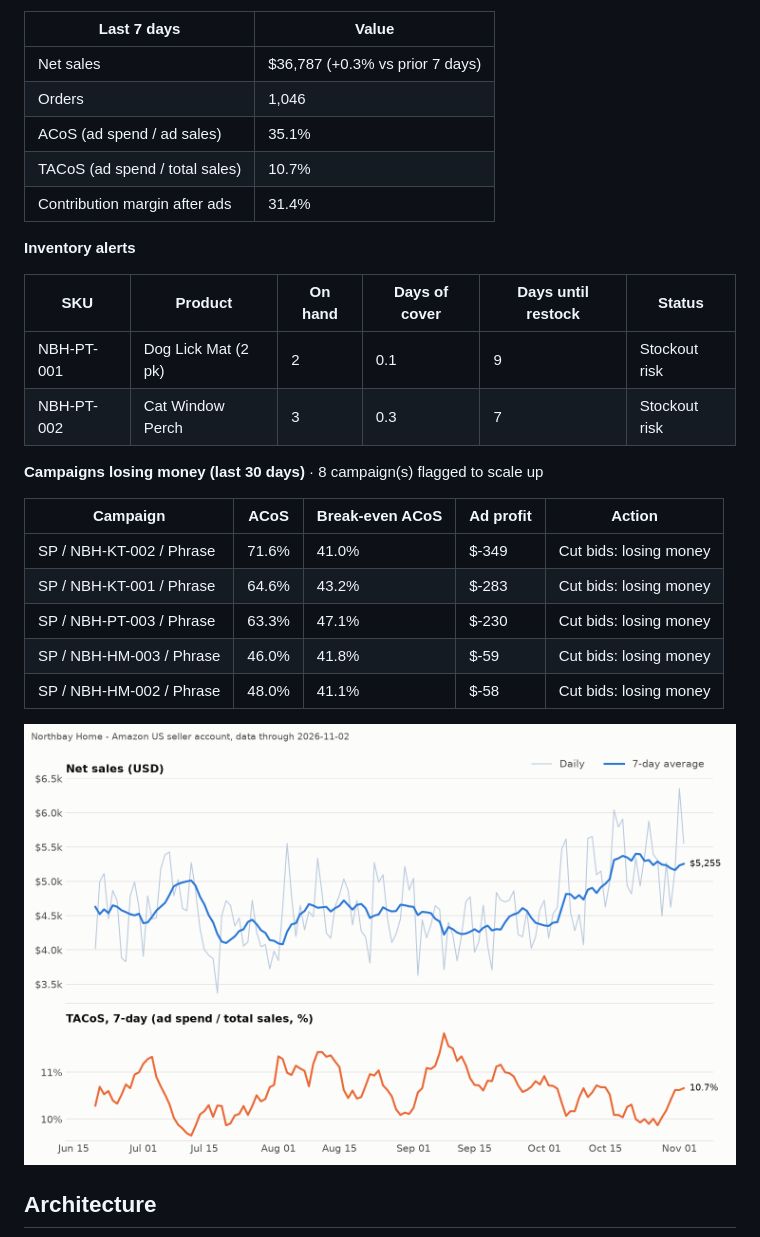
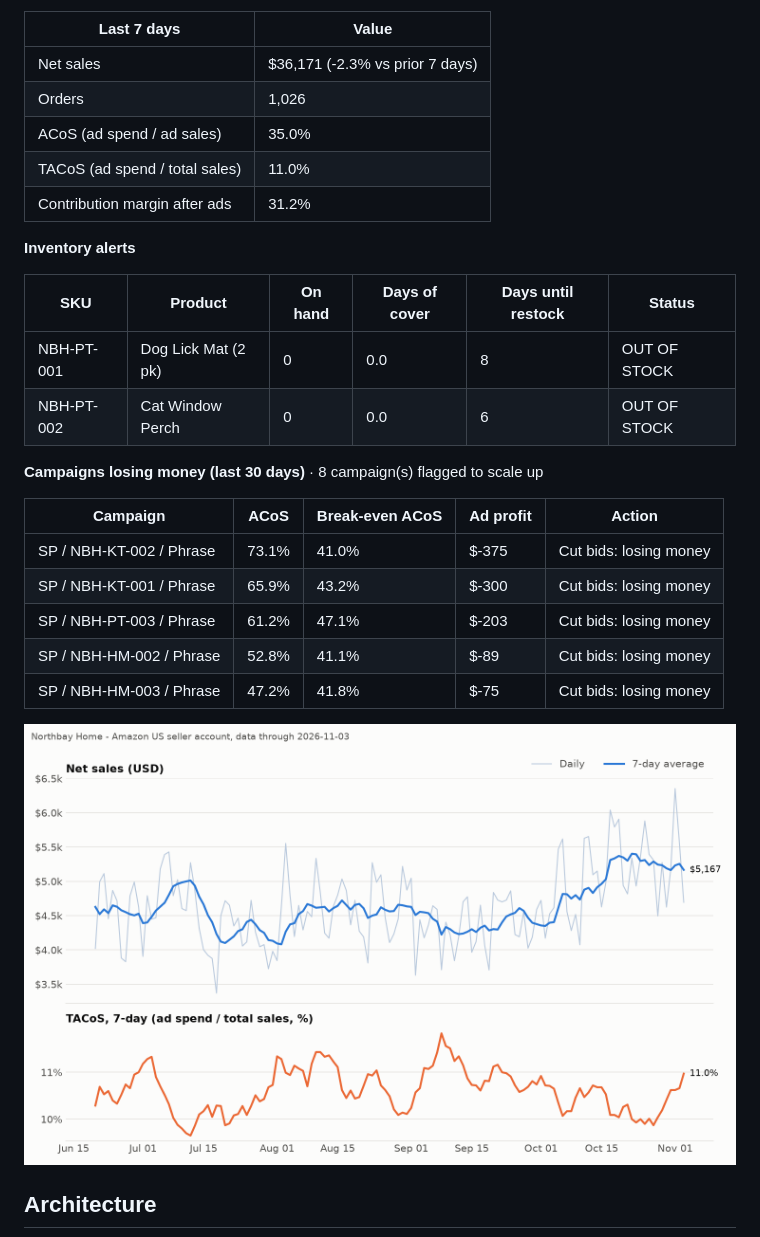
Before and after one commit to Ashleysdata/amazon_seller_analytics, a Markdown page: README.md, the part around one of its changes. GitHub-like rendering; pictures changed too: reports/dashboard.png.

Commit message:
data: daily refresh through 2026-11-03

```diff
--- a/README.md
+++ b/README.md
@@ -17,28 +17,28 @@ GitHub Actions runs the whole thing every morning, commits the new data, and ref
 
 | Last 7 days | Value |
 |---|---|
-| Net sales | $36,787 (+0.3% vs prior 7 days) |
-| Orders | 1,046 |
-| ACoS (ad spend / ad sales) | 35.1% |
-| TACoS (ad spend / total sales) | 10.7% |
-| Contribution margin after ads | 31.4% |
+| Net sales | $36,171 (-2.3% vs prior 7 days) |
+| Orders | 1,026 |
+| ACoS (ad spend / ad sales) | 35.0% |
+| TACoS (ad spend / total sales) | 11.0% |
+| Contribution margin after ads | 31.2% |
 
 **Inventory alerts**
 
 | SKU | Product | On hand | Days of cover | Days until restock | Status |
 |---|---|---|---|---|---|
-| NBH-PT-001 | Dog Lick Mat (2 pk) | 2 | 0.1 | 9 | Stockout risk |
-| NBH-PT-002 | Cat Window Perch | 3 | 0.3 | 7 | Stockout risk |
+| NBH-PT-001 | Dog Lick Mat (2 pk) | 0 | 0.0 | 8 | OUT OF STOCK |
+| NBH-PT-002 | Cat Window Perch | 0 | 0.0 | 6 | OUT OF STOCK |
 
 **Campaigns losing money (last 30 days)** · 8 campaign(s) flagged to scale up
 
 | Campaign | ACoS | Break-even ACoS | Ad profit | Action |
 |---|---|---|---|---|
-| SP / NBH-KT-002 / Phrase | 71.6% | 41.0% | $-349 | Cut bids: losing money |
-| SP / NBH-KT-001 / Phrase | 64.6% | 43.2% | $-283 | Cut bids: losing money |
-| SP / NBH-PT-003 / Phrase | 63.3% | 47.1% | $-230 | Cut bids: losing money |
-| SP / NBH-HM-003 / Phrase | 46.0% | 41.8% | $-59 | Cut bids: losing money |
-| SP / NBH-HM-002 / Phrase | 48.0% | 41.1% | $-58 | Cut bids: losing money |
+| SP / NBH-KT-002 / Phrase | 73.1% | 41.0% | $-375 | Cut bids: losing money |
+| SP / NBH-KT-001 / Phrase | 65.9% | 43.2% | $-300 | Cut bids: losing money |
+| SP / NBH-PT-003 / Phrase | 61.2% | 47.1% | $-203 | Cut bids: losing money |
+| SP / NBH-HM-002 / Phrase | 52.8% | 41.1% | $-89 | Cut bids: losing money |
+| SP / NBH-HM-003 / Phrase | 47.2% | 41.8% | $-75 | Cut bids: losing money |
 <!-- KPI:END -->
 
 ![Dashboard](reports/dashboard.png)
```
Also changed, not shown: other parts of README.md (+1 -1 lines), 8 other files.
